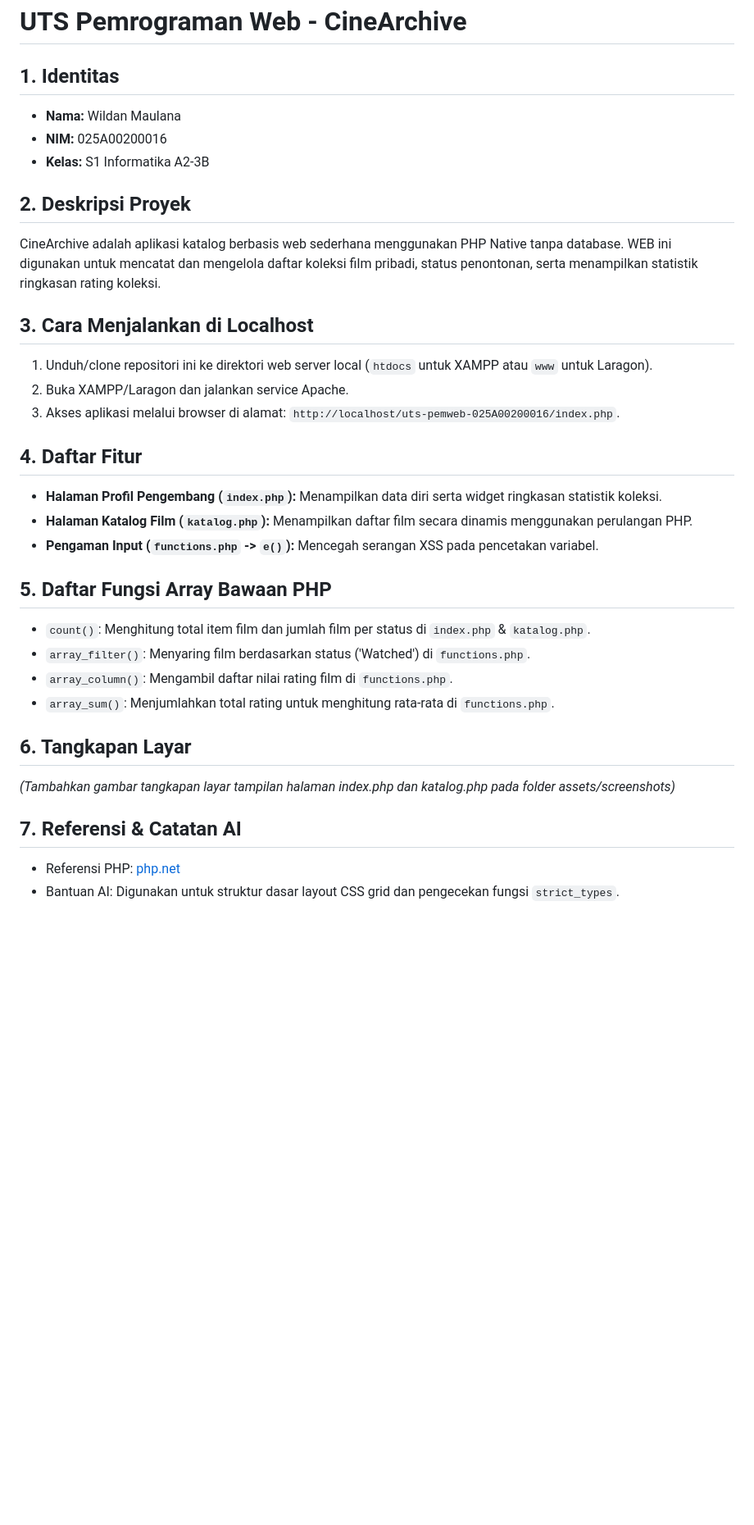
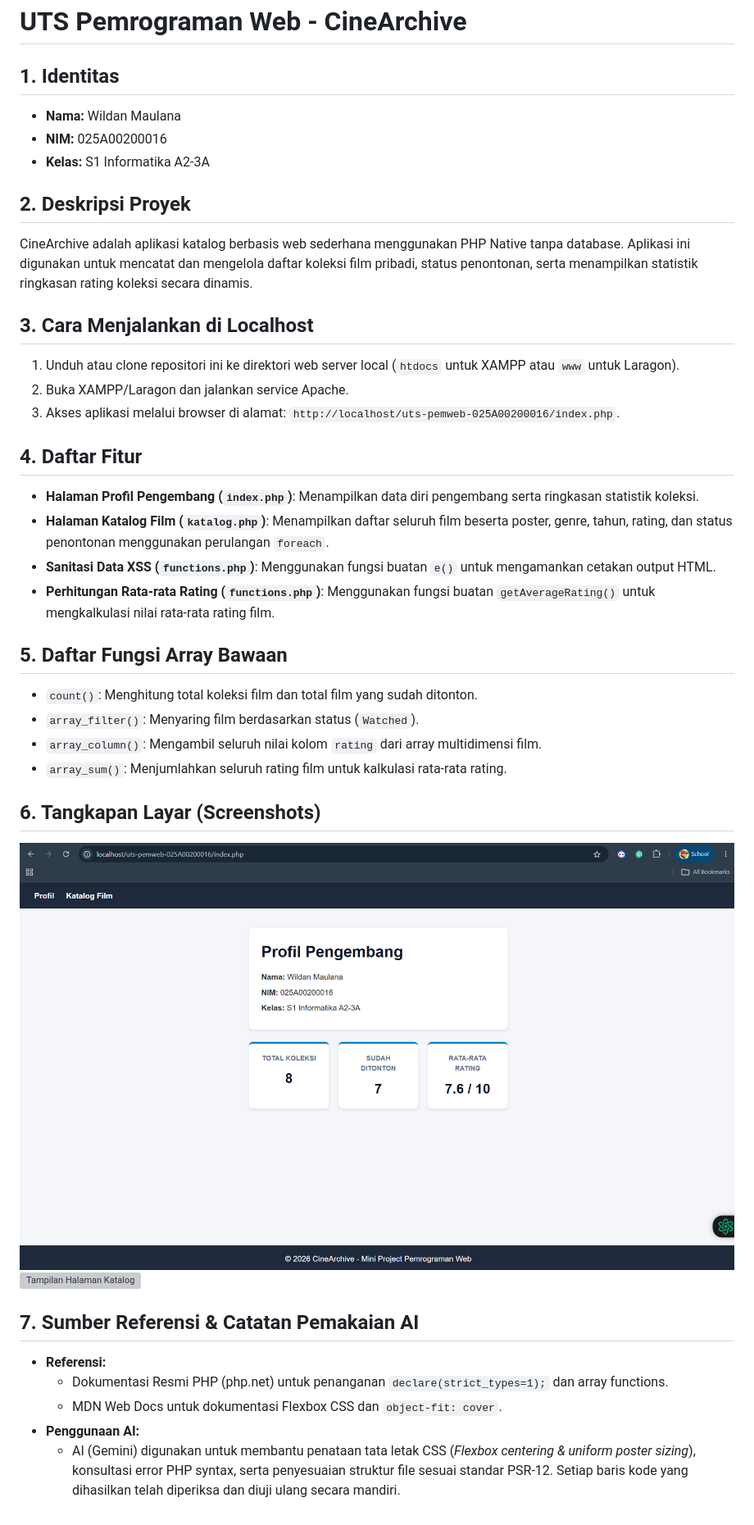
Before and after one commit to wildnalgf/uts-pemweb-025a00200016, a Markdown page: README.md, the part around the change. Shown at 82% size. GitHub-like rendering; pictures changed too: assets/profil.png (added); blank space fills up the shorter version; grey boxes are pictures that could not be loaded.

Commit message:
Update README and add screenshots to assets folder

```diff
--- a/README.md
+++ b/README.md
@@ -1,39 +1,37 @@
 # UTS Pemrograman Web - CineArchive
 
 ## 1. Identitas
-
 - **Nama:** Wildan Maulana
 - **NIM:** 025A00200016
-- **Kelas:** S1 Informatika A2-3B
+- **Kelas:** S1 Informatika A2-3A
 
 ## 2. Deskripsi Proyek
-
-CineArchive adalah aplikasi katalog berbasis web sederhana menggunakan PHP Native tanpa database. WEB ini digunakan untuk mencatat dan mengelola daftar koleksi film pribadi, status penontonan, serta menampilkan statistik ringkasan rating koleksi.
+CineArchive adalah aplikasi katalog berbasis web sederhana menggunakan PHP Native tanpa database. Aplikasi ini digunakan untuk mencatat dan mengelola daftar koleksi film pribadi, status penontonan, serta menampilkan statistik ringkasan rating koleksi secara dinamis.
 
 ## 3. Cara Menjalankan di Localhost
-
-1. Unduh/clone repositori ini ke direktori web server local (`htdocs` untuk XAMPP atau `www` untuk Laragon).
+1. Unduh atau clone repositori ini ke direktori web server local (`htdocs` untuk XAMPP atau `www` untuk Laragon).
 2. Buka XAMPP/Laragon dan jalankan service Apache.
 3. Akses aplikasi melalui browser di alamat: `http://localhost/uts-pemweb-025A00200016/index.php`.
 
 ## 4. Daftar Fitur
+- **Halaman Profil Pengembang (`index.php`)**: Menampilkan data diri pengembang serta ringkasan statistik koleksi.
+- **Halaman Katalog Film (`katalog.php`)**: Menampilkan daftar seluruh film beserta poster, genre, tahun, rating, dan status penontonan menggunakan perulangan `foreach`.
+- **Sanitasi Data XSS (`functions.php`)**: Menggunakan fungsi buatan `e()` untuk mengamankan cetakan output HTML.
+- **Perhitungan Rata-rata Rating (`functions.php`)**: Menggunakan fungsi buatan `getAverageRating()` untuk mengkalkulasi nilai rata-rata rating film.
 
-- **Halaman Profil Pengembang (`index.php`):** Menampilkan data diri serta widget ringkasan statistik koleksi.
-- **Halaman Katalog Film (`katalog.php`):** Menampilkan daftar film secara dinamis menggunakan perulangan PHP.
-- **Pengaman Input (`functions.php` -> `e()`):** Mencegah serangan XSS pada pencetakan variabel.
+## 5. Daftar Fungsi Array Bawaan
+- `count()`: Menghitung total koleksi film dan total film yang sudah ditonton.
+- `array_filter()`: Menyaring film berdasarkan status (`Watched`).
+- `array_column()`: Mengambil seluruh nilai kolom `rating` dari array multidimensi film.
+- `array_sum()`: Menjumlahkan seluruh rating film untuk kalkulasi rata-rata rating.
 
-## 5. Daftar Fungsi Array Bawaan PHP
+## 6. Tangkapan Layar (Screenshots)
+![Tampilan Halaman Profil](assets/profil.png)
+![Tampilan Halaman Katalog](assets/katalogfilm.png)
 
-- `count()`: Menghitung total item film dan jumlah film per status di `index.php` & `katalog.php`.
-- `array_filter()`: Menyaring film berdasarkan status ('Watched') di `functions.php`.
-- `array_column()`: Mengambil daftar nilai rating film di `functions.php`.
-- `array_sum()`: Menjumlahkan total rating untuk menghitung rata-rata di `functions.php`.
-
-## 6. Tangkapan Layar
-
-_(Tambahkan gambar tangkapan layar tampilan halaman index.php dan katalog.php pada folder assets/screenshots)_
-
-## 7. Referensi & Catatan AI
-
-- Referensi PHP: [php.net](https://www.php.net/)
-- Bantuan AI: Digunakan untuk struktur dasar layout CSS grid dan pengecekan fungsi `strict_types`.
+## 7. Sumber Referensi & Catatan Pemakaian AI
+- **Referensi:**
+  - Dokumentasi Resmi PHP (php.net) untuk penanganan `declare(strict_types=1);` dan array functions.
+  - MDN Web Docs untuk dokumentasi Flexbox CSS dan `object-fit: cover`.
+- **Penggunaan AI:**
+  - AI (Gemini) digunakan untuk membantu penataan tata letak CSS (*Flexbox centering & uniform poster sizing*), konsultasi error PHP syntax, serta penyesuaian struktur file sesuai standar PSR-12. Setiap baris kode yang dihasilkan telah diperiksa dan diuji ulang secara mandiri.
```
Also changed, not shown: 1 other file.
